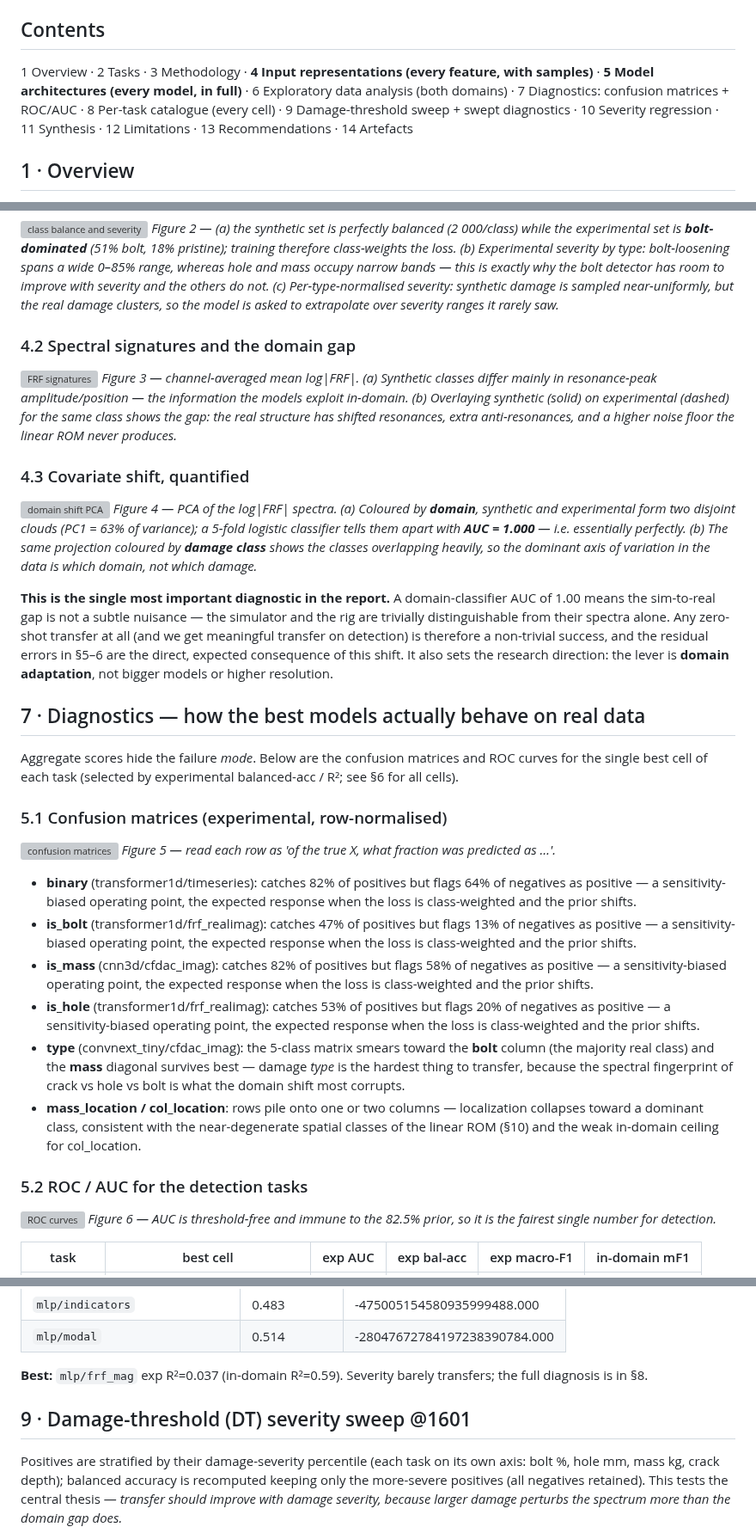
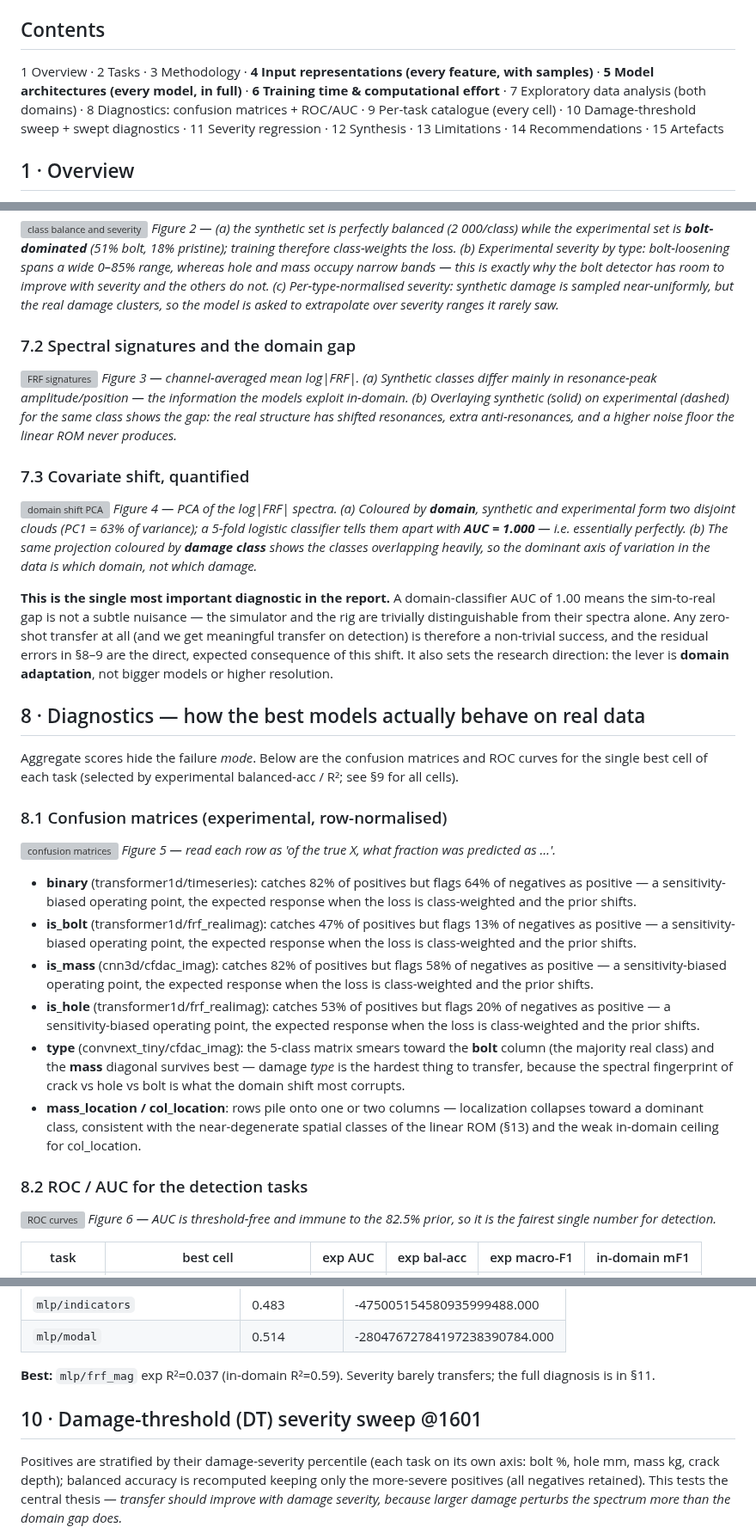
Before and after one commit to grcarmenaty/PhD_LANL, a Markdown page: results/REPORT_CONSOLIDATED.md, 3 parts joined by grey strips. Shown at 86% size. Rendered like a GitHub page; grey boxes are pictures that could not be loaded.

```diff
--- a/results/REPORT_CONSOLIDATED.md
+++ b/results/REPORT_CONSOLIDATED.md
@@ -4,7 +4,7 @@
 > Exhaustive edition — sample visualisations of every input representation, full detail on every model architecture (measured parameter counts), exploratory analysis of both domains, every cell of the high-resolution model zoo (in-domain + zero-shot), confusion matrices and ROC/AUC for the best cell per task, the damage-threshold sweep *with the full diagnostic suite (AUC + confusion matrix) swept over severity*, and the severity-regression deep-dive. In-domain companion: `REPORT_synth.md`. *(128-bin comparison excluded until that run completes.)*
 
 ## Contents
-1 Overview · 2 Tasks · 3 Methodology · **4 Input representations (every feature, with samples)** · **5 Model architectures (every model, in full)** · 6 Exploratory data analysis (both domains) · 7 Diagnostics: confusion matrices + ROC/AUC · 8 Per-task catalogue (every cell) · 9 Damage-threshold sweep + swept diagnostics · 10 Severity regression · 11 Synthesis · 12 Limitations · 13 Recommendations · 14 Artefacts
+1 Overview · 2 Tasks · 3 Methodology · **4 Input representations (every feature, with samples)** · **5 Model architectures (every model, in full)** · **6 Training time & computational effort** · 7 Exploratory data analysis (both domains) · 8 Diagnostics: confusion matrices + ROC/AUC · 9 Per-task catalogue (every cell) · 10 Damage-threshold sweep + swept diagnostics · 11 Severity regression · 12 Synthesis · 13 Limitations · 14 Recommendations · 15 Artefacts
 
 ## 1 · Overview
 **The result in one line.** A model trained on physics-simulation FRFs *does* detect damage on a real structure it has never seen — but only its **presence/type** transfers (balanced-acc 0.56–0.72 AUC), while **location and magnitude largely do not**, and the ceiling is set by a severe covariate shift (a logistic classifier separates the two domains with **AUC = 1.000**).
@@ -118,20 +154,20 @@ Before any model, the two datasets are compared directly. This frames everything
 ![class balance and severity](figures/hires/eda_class_severity.png)
 *Figure 2 — (a) the synthetic set is perfectly balanced (2 000/class) while the experimental set is **bolt-dominated** (51% bolt, 18% pristine); training therefore class-weights the loss. (b) Experimental severity by type: bolt-loosening spans a wide 0–85% range, whereas hole and mass occupy narrow bands — this is exactly why the bolt detector has room to improve with severity and the others do not. (c) Per-type-normalised severity: synthetic damage is sampled near-uniformly, but the real damage clusters, so the model is asked to extrapolate over severity ranges it rarely saw.*
 
-### 4.2 Spectral signatures and the domain gap
+### 7.2 Spectral signatures and the domain gap
 ![FRF signatures](figures/hires/eda_frf_signatures.png)
 *Figure 3 — channel-averaged mean log|FRF|. (a) Synthetic classes differ mainly in resonance-peak amplitude/position — the information the models exploit in-domain. (b) Overlaying synthetic (solid) on experimental (dashed) for the same class shows the gap: the real structure has shifted resonances, extra anti-resonances, and a higher noise floor the linear ROM never produces.*
 
-### 4.3 Covariate shift, quantified
+### 7.3 Covariate shift, quantified
 ![domain shift PCA](figures/hires/eda_domain_shift.png)
 *Figure 4 — PCA of the log|FRF| spectra. (a) Coloured by **domain**, synthetic and experimental form two disjoint clouds (PC1 = 63% of variance); a 5-fold logistic classifier tells them apart with **AUC = 1.000** — i.e. essentially perfectly. (b) The same projection coloured by **damage class** shows the classes overlapping heavily, so the dominant axis of variation in the data is *which domain*, not *which damage*.*
 
-**This is the single most important diagnostic in the report.** A domain-classifier AUC of 1.00 means the sim-to-real gap is not a subtle nuisance — the simulator and the rig are trivially distinguishable from their spectra alone. Any zero-shot transfer at all (and we get meaningful transfer on detection) is therefore a non-trivial success, and the residual errors in §5–6 are the direct, expected consequence of this shift. It also sets the research direction: the lever is **domain adaptation**, not bigger models or higher resolution.
+**This is the single most important diagnostic in the report.** A domain-classifier AUC of 1.00 means the sim-to-real gap is not a subtle nuisance — the simulator and the rig are trivially distinguishable from their spectra alone. Any zero-shot transfer at all (and we get meaningful transfer on detection) is therefore a non-trivial success, and the residual errors in §8–9 are the direct, expected consequence of this shift. It also sets the research direction: the lever is **domain adaptation**, not bigger models or higher resolution.
 
-## 7 · Diagnostics — how the best models actually behave on real data
-Aggregate scores hide the failure *mode*. Below are the confusion matrices and ROC curves for the single best cell of each task (selected by experimental balanced-acc / R²; see §6 for all cells).
+## 8 · Diagnostics — how the best models actually behave on real data
+Aggregate scores hide the failure *mode*. Below are the confusion matrices and ROC curves for the single best cell of each task (selected by experimental balanced-acc / R²; see §9 for all cells).
 
-### 5.1 Confusion matrices (experimental, row-normalised)
+### 8.1 Confusion matrices (experimental, row-normalised)
 ![confusion matrices](figures/hires/diag_confusion.png)
 *Figure 5 — read each row as 'of the true X, what fraction was predicted as …'.*
 
@@ -140,9 +176,9 @@ Aggregate scores hide the failure *mode*. Below are the confusion matrices and R
 - **is_mass** (cnn3d/cfdac_imag): catches 82% of positives but flags 58% of negatives as positive — a sensitivity-biased operating point, the expected response when the loss is class-weighted and the prior shifts.
 - **is_hole** (transformer1d/frf_realimag): catches 53% of positives but flags 20% of negatives as positive — a sensitivity-biased operating point, the expected response when the loss is class-weighted and the prior shifts.
 - **type** (convnext_tiny/cfdac_imag): the 5-class matrix smears toward the **bolt** column (the majority real class) and the **mass** diagonal survives best — damage *type* is the hardest thing to transfer, because the spectral fingerprint of crack vs hole vs bolt is what the domain shift most corrupts.
-- **mass_location / col_location**: rows pile onto one or two columns — localization collapses toward a dominant class, consistent with the near-degenerate spatial classes of the linear ROM (§10) and the weak in-domain ceiling for col_location.
+- **mass_location / col_location**: rows pile onto one or two columns — localization collapses toward a dominant class, consistent with the near-degenerate spatial classes of the linear ROM (§13) and the weak in-domain ceiling for col_location.
 
-### 5.2 ROC / AUC for the detection tasks
+### 8.2 ROC / AUC for the detection tasks
 ![ROC curves](figures/hires/diag_roc.png)
 *Figure 6 — AUC is threshold-free and immune to the 82.5% prior, so it is the fairest single number for detection.*
 
@@ -844,9 +880,9 @@ Every (model, feature) cell, sorted best-first. `in-domain` = held-out synthetic
 | `mlp/indicators` | 0.483 | -475005154580935999488.000 |
 | `mlp/modal` | 0.514 | -28047672784197238390784.000 |
 
-**Best:** `mlp/frf_mag` exp R²=0.037 (in-domain R²=0.59). Severity barely transfers; the full diagnosis is in §8.
+**Best:** `mlp/frf_mag` exp R²=0.037 (in-domain R²=0.59). Severity barely transfers; the full diagnosis is in §11.
 
-## 9 · Damage-threshold (DT) severity sweep @1601
+## 10 · Damage-threshold (DT) severity sweep @1601
 Positives are stratified by their damage-severity percentile (each task on its own axis: bolt %, hole mm, mass kg, crack depth); balanced accuracy is recomputed keeping only the more-severe positives (all negatives retained). This tests the central thesis — *transfer should improve with damage severity, because larger damage perturbs the spectrum more than the domain gap does.*
 
 ![DT combined](figures/hires/dt_1601_combined.png)
```
Also changed, not shown: other parts of results/REPORT_CONSOLIDATED.md (+54 -18 lines), results/REPRODUCE.md (+1 -0 lines), results/figures/hires/compute_cost.png (added), 3 other files.
